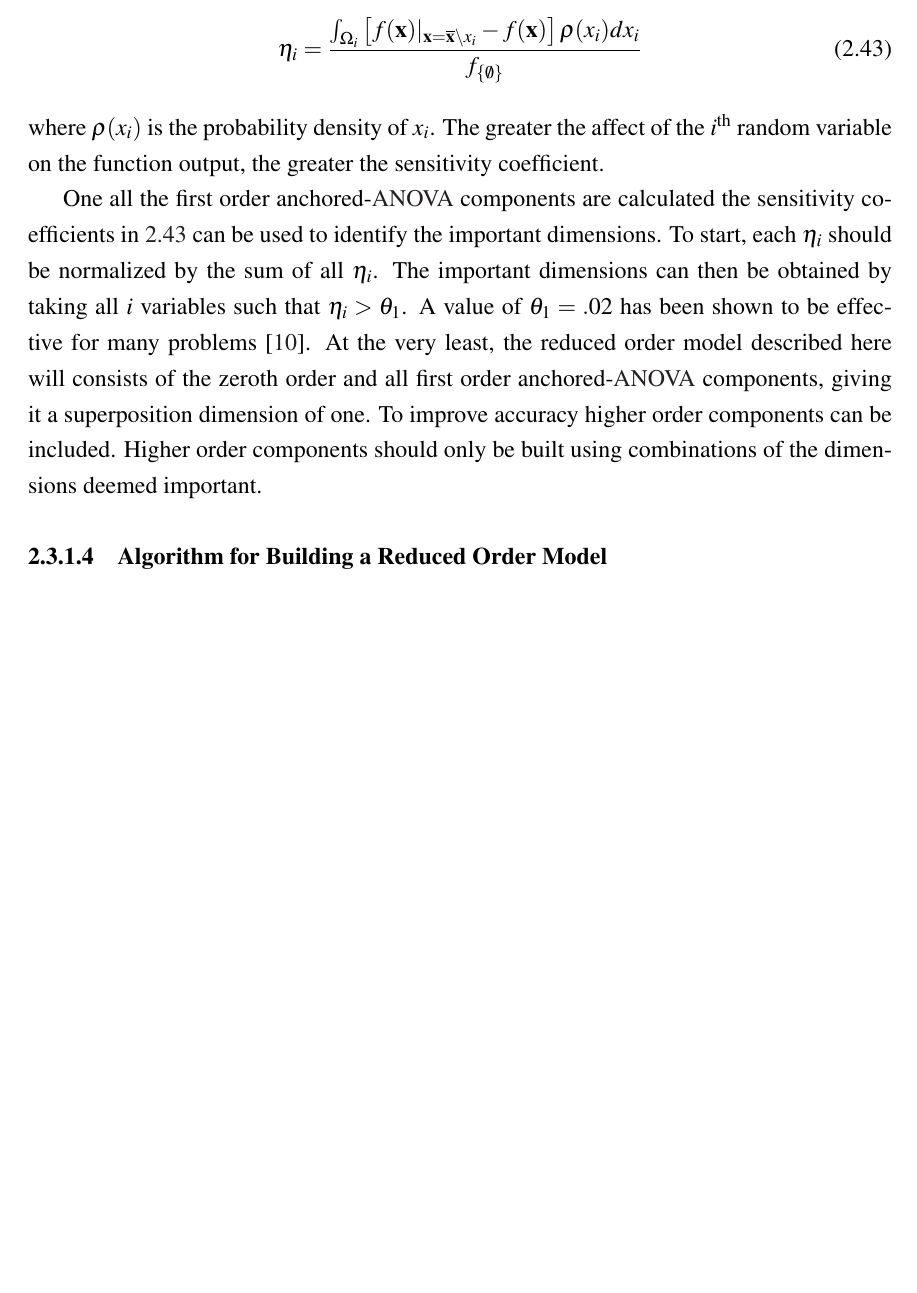
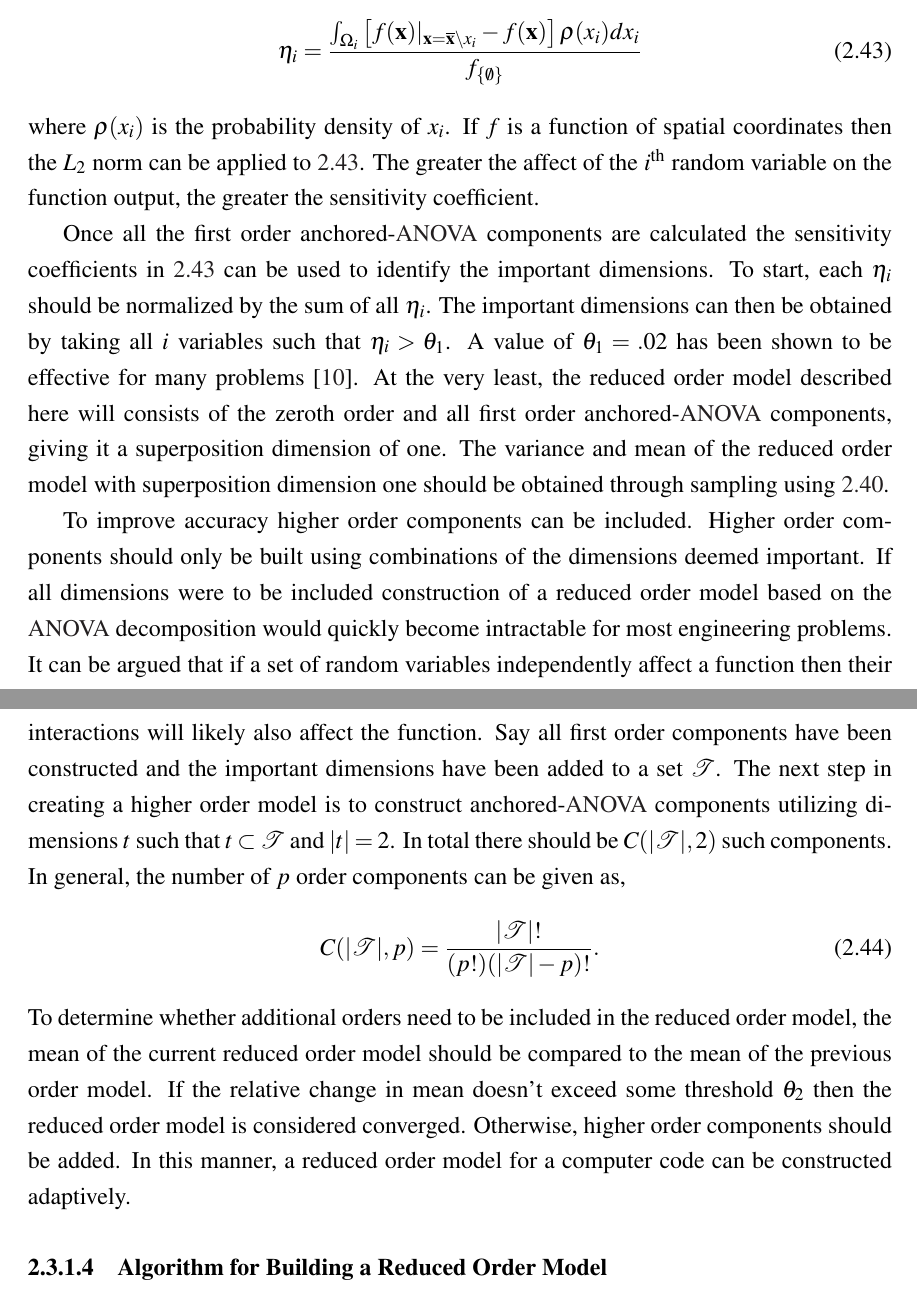
Before and after one commit to alapo/Thesis, a LaTeX thesis (thesis_main.tex, which reads Chapter2/decomposition_and_interpolation.tex): part of page 30 of 32 before the commit and two parts of pages 30 and 31 of 33 after it, the two joined at a grey line, cut so that both start at the same text, the shorter picture padded with empty space. Compiled offline with pdfLaTeX.

Commit message:
Finished section on truncation dimension

```diff
--- a/Chapter2/decomposition_and_interpolation.tex
+++ b/Chapter2/decomposition_and_interpolation.tex
@@ -122,11 +121,17 @@ The first order components solely measure the affect of the $i^{\text{th}}$ rand
        {
        f_{\left\{\emptyset\right\}}}
 \end{equation}
-where $\rho(x_i)$ is the probability density of $x_i$. The greater the affect of the $i^{\text{th}}$ random variable on the function output, the greater the sensitivity coefficient.
+where $\rho(x_i)$ is the probability density of $x_i$. If $f$ is a function of spatial coordinates then the $L_2$ norm can be applied to \ref{eq:anova_sensitivity}. The greater the affect of the $i^{\text{th}}$ random variable on the function output, the greater the sensitivity coefficient.
 
-One all the first order anchored-\ac{ANOVA} components are calculated the sensitivity coefficients in \ref{eq:anova_sensitivity} can be used to identify the important dimensions. To start, each $\eta_i$ should be normalized by the sum of all $\eta_i$. The important dimensions can then be obtained by taking all $i$ variables such that $\eta_i > \theta_1$. A value of $\theta_1 = .02$ has been shown to be effective for many problems \cite{Hesthaven_ANOVA}. At the very least, the reduced order model described here will consists of the zeroth order and all first order anchored-\ac{ANOVA} components, giving it a superposition dimension of one. To improve accuracy higher order components can be included. Higher order components should only be built using combinations of the dimensions deemed important.
-      % Elaborate here!!!!!!!
+Once all the first order anchored-\ac{ANOVA} components are calculated the sensitivity coefficients in \ref{eq:anova_sensitivity} can be used to identify the important dimensions. To start, each $\eta_i$ should be normalized by the sum of all $\eta_i$. The important dimensions can then be obtained by taking all $i$ variables such that $\eta_i > \theta_1$. A value of $\theta_1 = .02$ has been shown to be effective for many problems \cite{Hesthaven_ANOVA}. At the very least, the reduced order model described here will consists of the zeroth order and all first order anchored-\ac{ANOVA} components, giving it a superposition dimension of one. The variance and mean of the reduced order model with superposition dimension one should be obtained through sampling using \ref{eq:sample_covariance}.
 
-%identify important dimensions, when to truncate decomposition. Talk about truncation dimension, superposition dimension.
+To improve accuracy higher order components can be included. Higher order components should only be built using combinations of the dimensions deemed important. If all dimensions were to be included construction of a reduced order model based on the \ac{ANOVA} decomposition would quickly become intractable for most engineering problems. It can be argued that if a set of random variables independently affect a function then their interactions will likely also affect the function. Say all first order components have been constructed and the important dimensions have been added to a set $\mathcal{T}$. The next step in creating a higher order model is to construct anchored-\ac{ANOVA} components utilizing dimensions $t$ such that $t\subset\mathcal{T}$ and $\vert t\vert=2$. In total there should be $C(\vert\mathcal{T}\vert,2)$ such components. In general, the number of $p$ order components can be given as,
+\begin{equation} \label{eq:num_components_rom_order_p}
+   C(\vert\mathcal{T}\vert,p) = \frac{\vert\mathcal{T}\vert!}{
+    (p!)(\vert\mathcal{T}\vert-p)!}.
+\end{equation}
+To determine whether additional orders need to be included in the reduced order model, the mean of the current reduced order model should be compared to the mean of the previous order model. If the relative change in mean doesn't exceed some threshold $\theta_2$ then the reduced order model is considered converged. Otherwise, higher order components should be added. In this manner, a reduced order model for a computer code can be constructed adaptively.
 
 \subsubsection{Algorithm for Building a Reduced Order Model} \label{subsubsec:full_algorithm}
+
+%Low order smolyak grids needed is has been shown. First order should be good most of time...especially in nuclear applications where adjoints have been so successful.
```
Also changed, not shown: Chapter2/decomposition_and_interpolation.tex (1 more changed lines).
